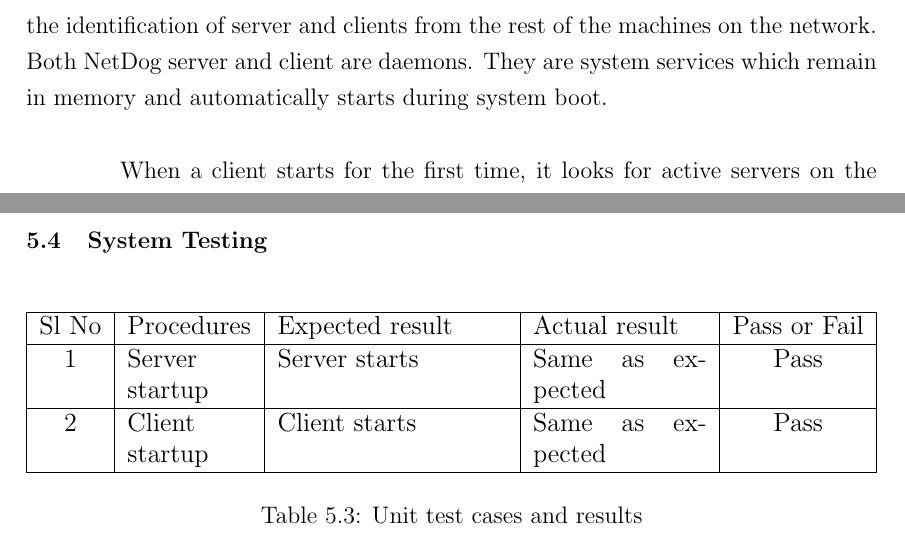
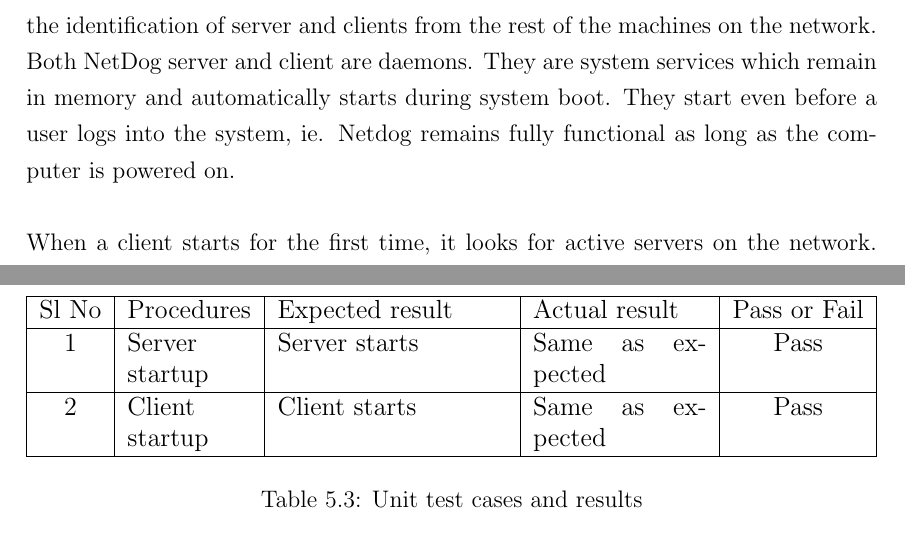
Before and after one commit to karuvally/mca_project_report, a LaTeX thesis (report/master.tex, which reads report/requirements.tex): two parts of pages 15 and 26 of 28, joined at a grey line, cut so that both start at the same text. Compiled offline with pdfLaTeX.

Commit message:
updated para in overall description section

```diff
--- a/report/requirements.tex
+++ b/report/requirements.tex
@@ -34,8 +34,10 @@
 port 1994. These ports serve dual purpose of facilitating communication and
 allowing the identification of server and clients from the rest of the machines
 on the network. Both NetDog server and client are daemons. They are system
-services which remain in memory and automatically starts during system boot.\\
-
+services which remain in memory and automatically starts during system boot.
+They start even before a user logs into the system, ie. Netdog remains fully
+functional as long as the computer is powered on.
+\\\\
 When a client starts for the first time, it looks for active servers on the
 network. When it finds one, it starts the pairing procedure. During the pairing
 process, the client sends its hostname and public-key. The server in turn
```
